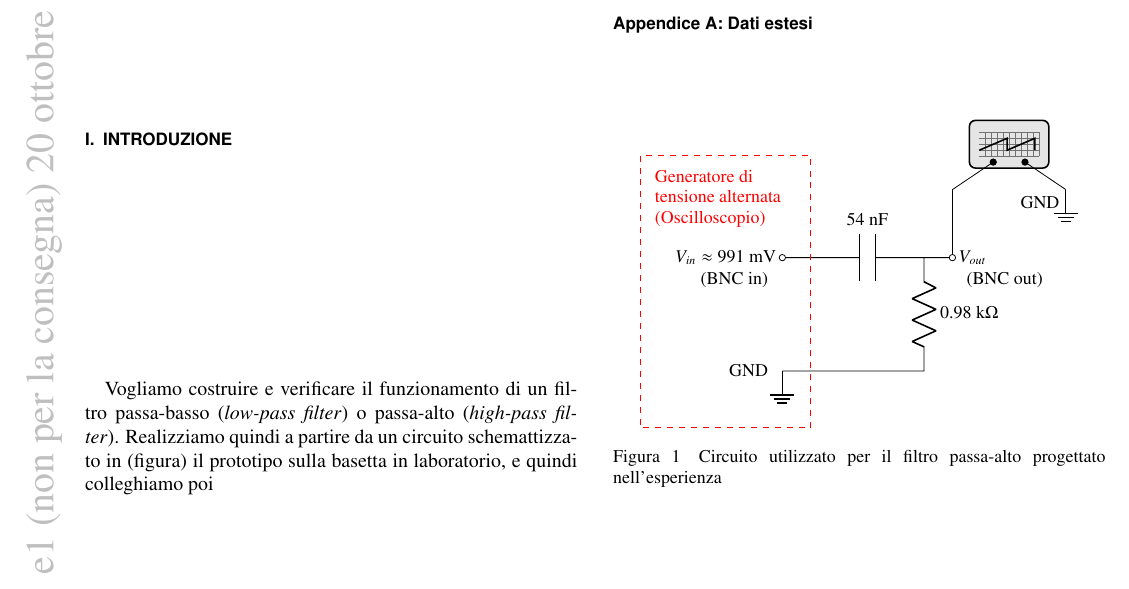
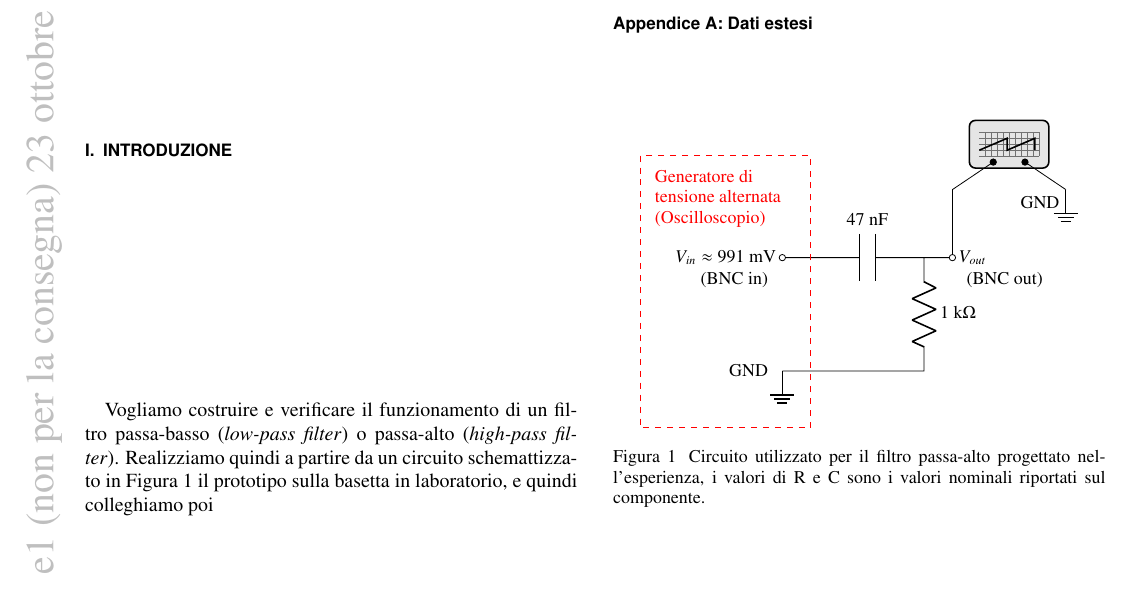
Before and after one commit to mattiasotgia/Lab2, a LaTeX paper (esperienza_1__filtro_primo_ordine/relazione/esperienza_1_2021_10_12.tex): part of the page, cut so that both start at the same text. The pictures show the PDF file esperienza_1__filtro_primo_ordine/relazione/esperienza_1_2021_10_12.pdf that the author committed with the source.

Commit message:
figure setup

```diff
--- a/esperienza_1__filtro_primo_ordine/relazione/esperienza_1_2021_10_12.tex
+++ b/esperienza_1__filtro_primo_ordine/relazione/esperienza_1_2021_10_12.tex
@@ -75,7 +75,7 @@
 
 \section{Introduzione}
 \label{section:introduction}
-Vogliamo costruire e verificare il funzionamento di un filtro passa-basso (\textit{low-pass filter}) o passa-alto (\textit{high-pass filter}). Realizziamo quindi a partire da un circuito schemattizzato in (figura) il prototipo sulla basetta in laboratorio, e quindi colleghiamo poi
+Vogliamo costruire e verificare il funzionamento di un filtro passa-basso (\textit{low-pass filter}) o passa-alto (\textit{high-pass filter}). Realizziamo quindi a partire da un circuito schemattizzato in \reffig{fig:circuit} il prototipo sulla basetta in laboratorio, e quindi colleghiamo poi
 
 % \label{section:strument}
 % \section{Strumentazione}
@@ -92,8 +92,8 @@ Vogliamo costruire e verificare il funzionamento di un filtro passa-basso (\text
         \draw (0,0)
         node[left]{$V_{in}\approx991$ mV} node[below left=4pt]{(BNC in)}
         to [short, o-] (0.5,0)
-        to [C=$54$ nF] (2.5,0)
-        to [R=$0.98$ k$\Omega$] (2.5,-2)
+        to [C=$47$ nF] (2.5,0)
+        to [R=$1$ k$\Omega$] (2.5,-2)
         to [short] (0,-2)
         node[ground]{} node[left=4pt]{GND}
         (2.5,0) to [short, -o] node[right]{$V_{out}$} node[below right=4pt]{(BNC out)} (3,0)
@@ -104,7 +104,7 @@ Vogliamo costruire e verificare il funzionamento di un filtro passa-basso (\text
         node[align=left, below right=4pt]{Generatore di\\tensione alternata\\(Oscilloscopio)}
         rectangle (0.5, -3);
     \end{circuitikz}
-    \caption{Circuito utilizzato per il filtro passa-alto progettato nell'esperienza}
+    \caption{Circuito utilizzato per il filtro passa-alto progettato nell'esperienza, i valori di R e C sono i valori nominali riportati sul componente.}
     \label{fig:circuit}
 \end{figure}
 
```
Also changed, not shown: esperienza_1__filtro_primo_ordine/relazione/esperienza_1_2021_10_12.pdf, 1 other file.
